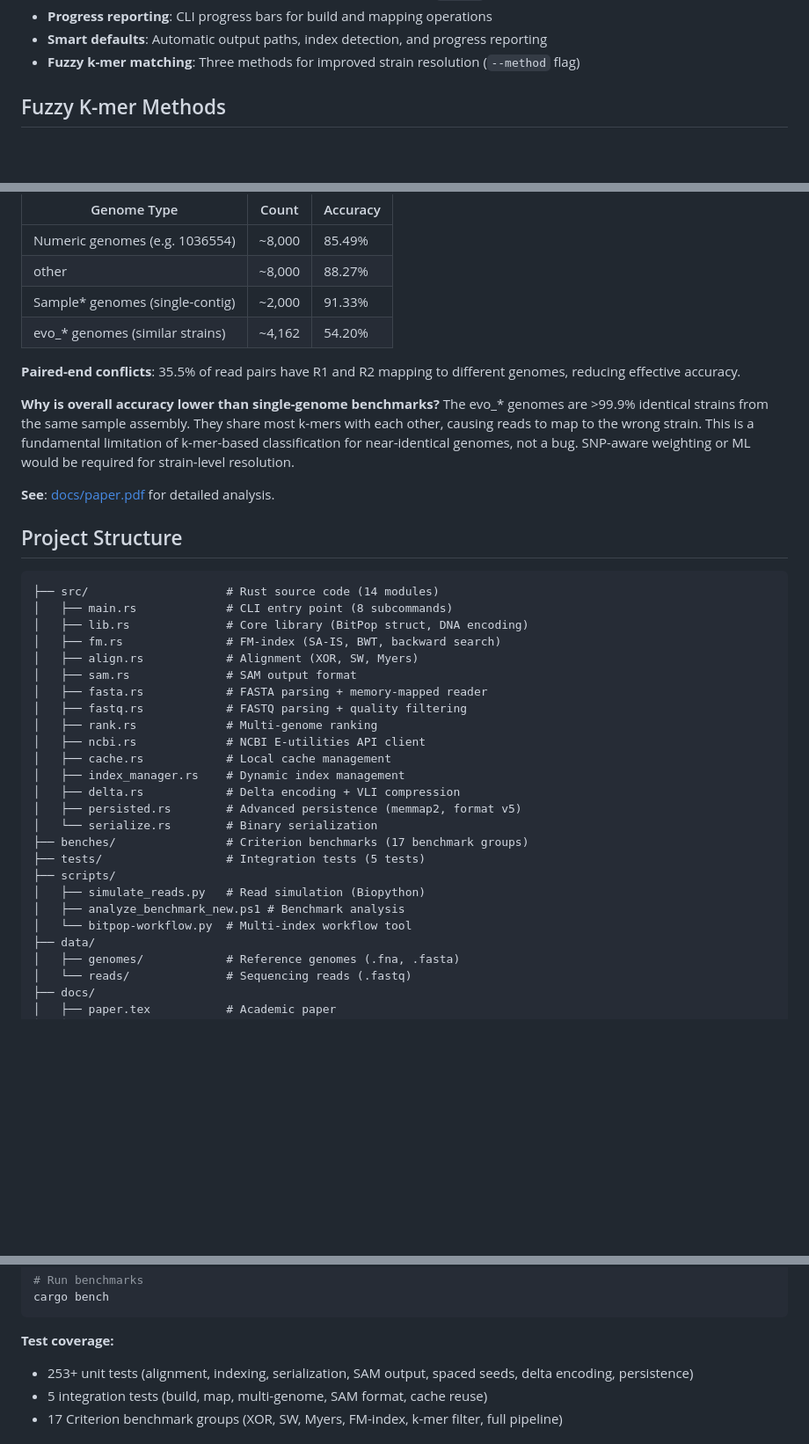
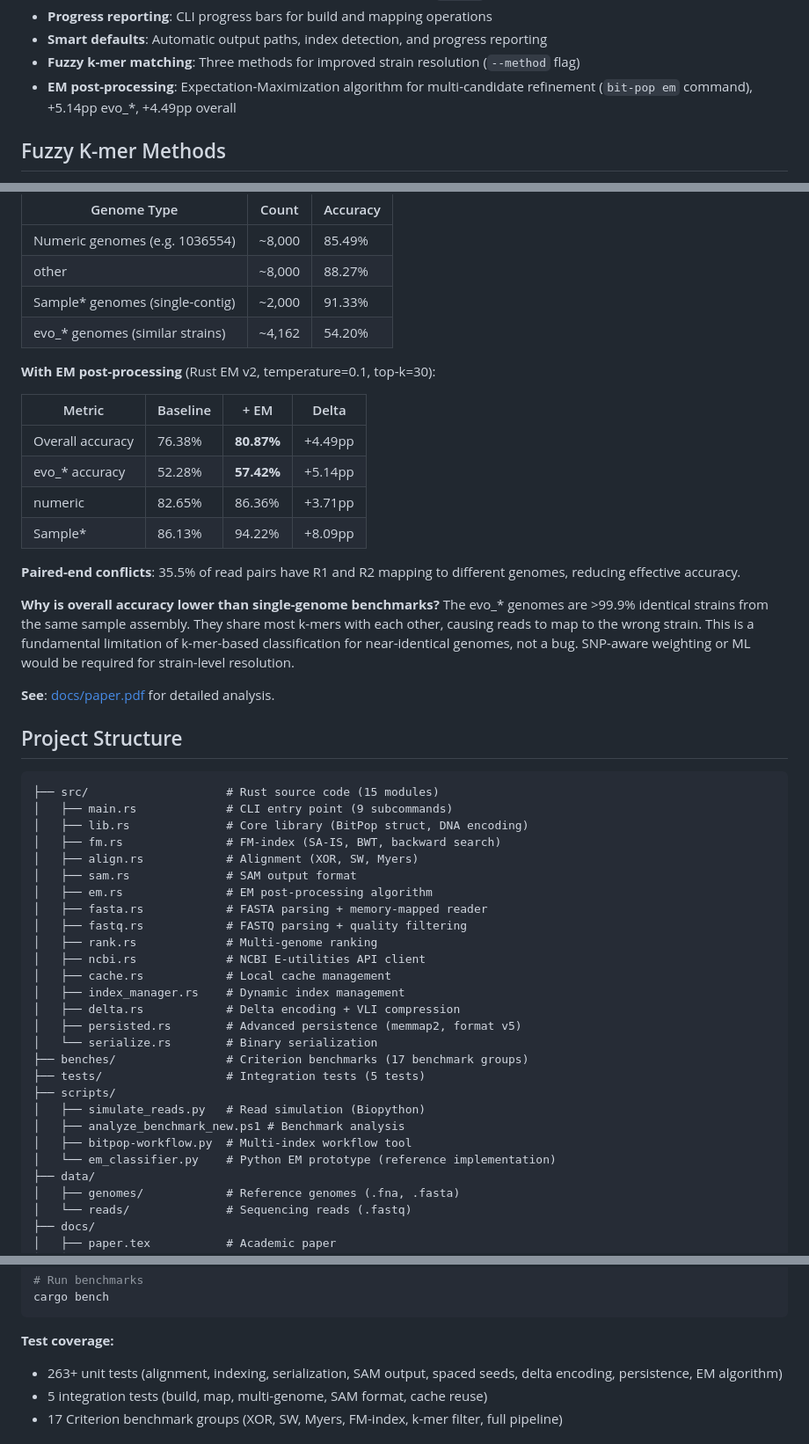
Before and after one commit to mladenpop-oss/bit-pop, a Markdown page: README.md, 3 parts joined by grey strips. Shown at 88% size. Drawn GitHub-style; blank space fills up the shorter version.

````diff
--- a/README.md
+++ b/README.md
@@ -57,6 +57,7 @@ See [Usage](#usage) for full documentation.
 - **Progress reporting**: CLI progress bars for build and mapping operations
 - **Smart defaults**: Automatic output paths, index detection, and progress reporting
 - **Fuzzy k-mer matching**: Three methods for improved strain resolution (`--method` flag)
+- **EM post-processing**: Expectation-Maximization algorithm for multi-candidate refinement (`bit-pop em` command), +5.14pp evo_*, +4.49pp overall
 
 ## Fuzzy K-mer Methods
 
@@ -336,6 +360,15 @@ Benchmark on the CAMI I Low Complexity dataset — 20K reads across 62 microbial
 | Sample* genomes (single-contig) | ~2,000 | 91.33% |
 | evo_* genomes (similar strains) | ~4,162 | 54.20% |
 
+**With EM post-processing** (Rust EM v2, temperature=0.1, top-k=30):
+
+| Metric | Baseline | + EM | Delta |
+|--------|----------|------|-------|
+| Overall accuracy | 76.38% | **80.87%** | +4.49pp |
+| evo_* accuracy | 52.28% | **57.42%** | +5.14pp |
+| numeric | 82.65% | 86.36% | +3.71pp |
+| Sample* | 86.13% | 94.22% | +8.09pp |
+
 **Paired-end conflicts**: 35.5% of read pairs have R1 and R2 mapping to different genomes, reducing effective accuracy.
 
 **Why is overall accuracy lower than single-genome benchmarks?** The evo_* genomes are >99.9% identical strains from the same sample assembly. They share most k-mers with each other, causing reads to map to the wrong strain. This is a fundamental limitation of k-mer-based classification for near-identical genomes, not a bug. SNP-aware weighting or ML would be required for strain-level resolution.
@@ -345,12 +378,13 @@ Benchmark on the CAMI I Low Complexity dataset — 20K reads across 62 microbial
 ## Project Structure
 
 ```
-├── src/                    # Rust source code (14 modules)
-│   ├── main.rs             # CLI entry point (8 subcommands)
+├── src/                    # Rust source code (15 modules)
+│   ├── main.rs             # CLI entry point (9 subcommands)
 │   ├── lib.rs              # Core library (BitPop struct, DNA encoding)
 │   ├── fm.rs               # FM-index (SA-IS, BWT, backward search)
 │   ├── align.rs            # Alignment (XOR, SW, Myers)
 │   ├── sam.rs              # SAM output format
+│   ├── em.rs               # EM post-processing algorithm
 │   ├── fasta.rs            # FASTA parsing + memory-mapped reader
 │   ├── fastq.rs            # FASTQ parsing + quality filtering
 │   ├── rank.rs             # Multi-genome ranking
@@ -365,7 +399,8 @@ Benchmark on the CAMI I Low Complexity dataset — 20K reads across 62 microbial
 ├── scripts/
 │   ├── simulate_reads.py   # Read simulation (Biopython)
 │   ├── analyze_benchmark_new.ps1 # Benchmark analysis
-│   └── bitpop-workflow.py  # Multi-index workflow tool
+│   ├── bitpop-workflow.py  # Multi-index workflow tool
+│   └── em_classifier.py    # Python EM prototype (reference implementation)
 ├── data/
 │   ├── genomes/            # Reference genomes (.fna, .fasta)
 │   └── reads/              # Sequencing reads (.fastq)
@@ -405,7 +440,7 @@ cargo bench
 ```
 
 **Test coverage:**
-- 253+ unit tests (alignment, indexing, serialization, SAM output, spaced seeds, delta encoding, persistence)
+- 263+ unit tests (alignment, indexing, serialization, SAM output, spaced seeds, delta encoding, persistence, EM algorithm)
 - 5 integration tests (build, map, multi-genome, SAM format, cache reuse)
 - 17 Criterion benchmark groups (XOR, SW, Myers, FM-index, k-mer filter, full pipeline)
 
````
Also changed, not shown: other parts of README.md (+26 -2 lines).
